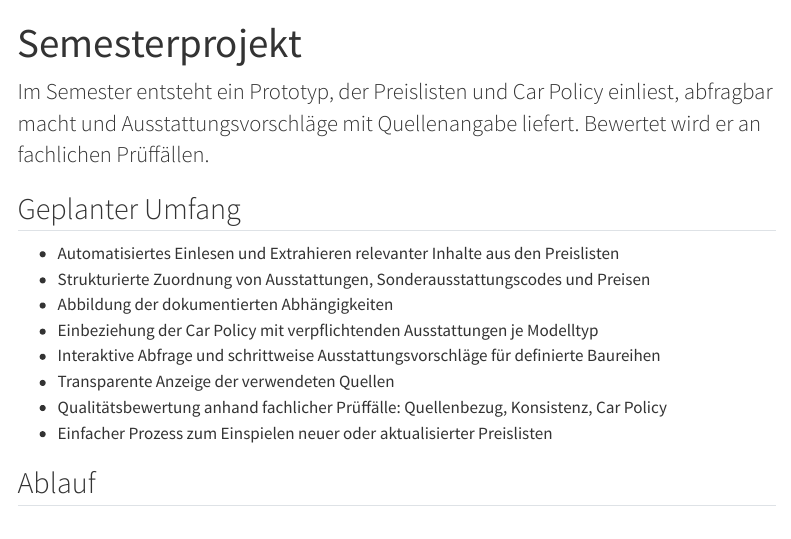
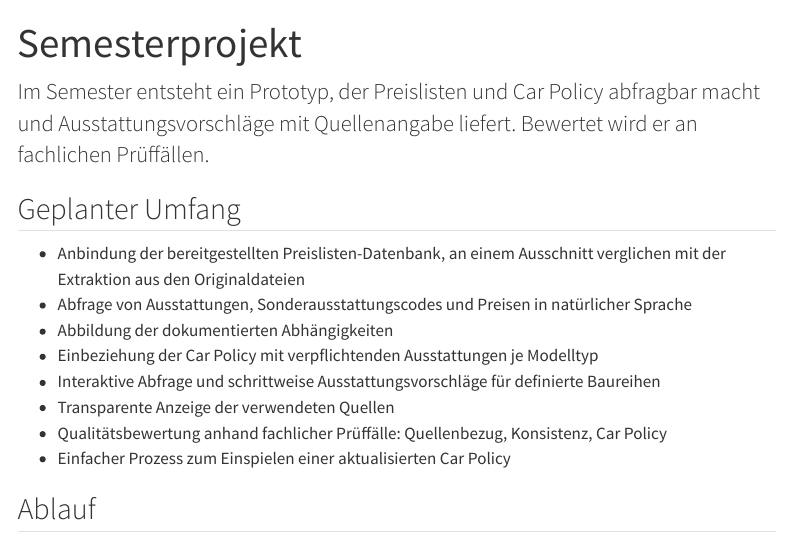
Before and after one commit to kirenz/training-agentic-ai-arbeitsprozesse, a Quarto document (projekt.qmd): the page in a window 1100 px wide, from its top. Rendered offline with R 4.5, knitr and Pandoc in place of Quarto, with nearby package versions; menus at the side of the page are left out.

Commit message:
Semesterprojekt: Umfang an bereitgestellte Preislisten-Datenbank angepasst
Co-Authored-By: Claude Fable 5.1 <noreply@anthropic.com>

```diff
--- a/projekt.qmd
+++ b/projekt.qmd
@@ -3,18 +3,18 @@ title: "Semesterprojekt"
 toc: true
 ---
 
-[Im Semester entsteht ein Prototyp, der Preislisten und Car Policy einliest, abfragbar macht und Ausstattungsvorschläge mit Quellenangabe liefert. Bewertet wird er an fachlichen Prüffällen.]{.lead}
+[Im Semester entsteht ein Prototyp, der Preislisten und Car Policy abfragbar macht und Ausstattungsvorschläge mit Quellenangabe liefert. Bewertet wird er an fachlichen Prüffällen.]{.lead}
 
 ## Geplanter Umfang
 
-- Automatisiertes Einlesen und Extrahieren relevanter Inhalte aus den Preislisten
-- Strukturierte Zuordnung von Ausstattungen, Sonderausstattungscodes und Preisen
+- Anbindung der bereitgestellten Preislisten-Datenbank, an einem Ausschnitt verglichen mit der Extraktion aus den Originaldateien
+- Abfrage von Ausstattungen, Sonderausstattungscodes und Preisen in natürlicher Sprache
 - Abbildung der dokumentierten Abhängigkeiten
 - Einbeziehung der Car Policy mit verpflichtenden Ausstattungen je Modelltyp
 - Interaktive Abfrage und schrittweise Ausstattungsvorschläge für definierte Baureihen
 - Transparente Anzeige der verwendeten Quellen
 - Qualitätsbewertung anhand fachlicher Prüffälle: Quellenbezug, Konsistenz, Car Policy
-- Einfacher Prozess zum Einspielen neuer oder aktualisierter Preislisten
+- Einfacher Prozess zum Einspielen einer aktualisierten Car Policy
 
 ## Ablauf
 
```
